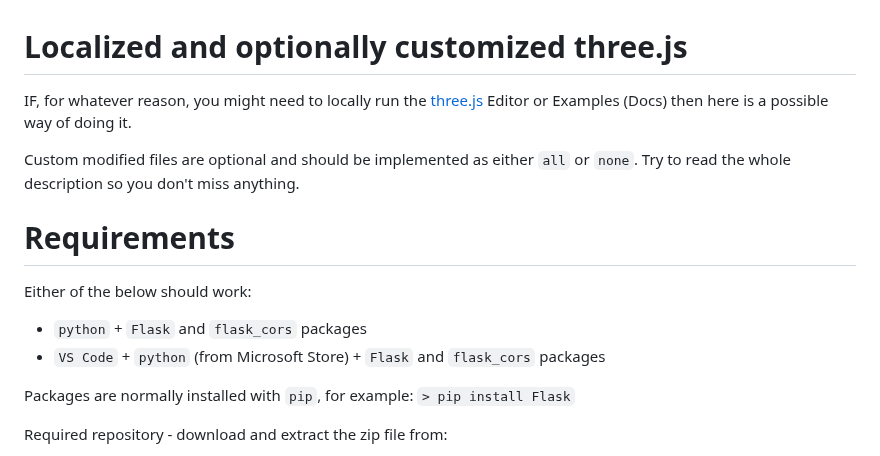
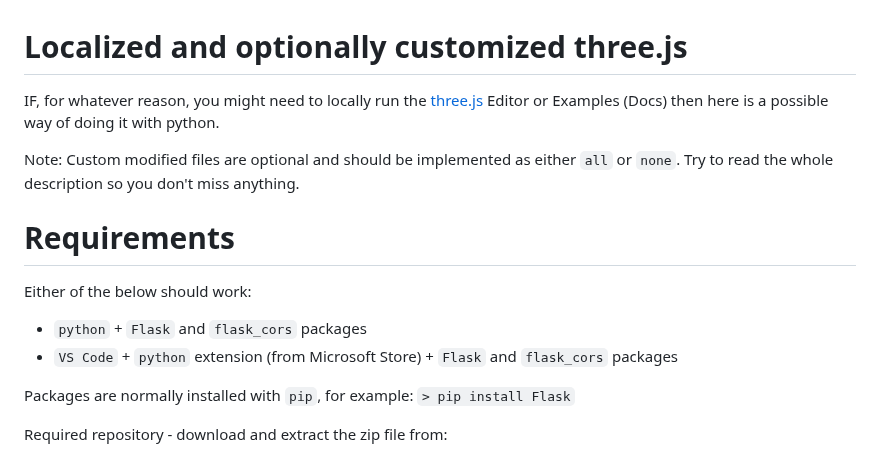
Before and after one commit to GitHubDragonFly/Localized_3js, a Markdown page: README.md, the part around the change. Rendered like a GitHub page.

```diff
--- a/README.md
+++ b/README.md
@@ -1,15 +1,15 @@
 # Localized and optionally customized three.js
 
-IF, for whatever reason, you might need to locally run the [three.js](https://github.com/mrdoob/three.js/) Editor or Examples (Docs) then here is a possible way of doing it.
+IF, for whatever reason, you might need to locally run the [three.js](https://github.com/mrdoob/three.js/) Editor or Examples (Docs) then here is a possible way of doing it with python.
 
-Custom modified files are optional and should be implemented as either `all` or `none`. Try to read the whole description so you don't miss anything.
+Note: Custom modified files are optional and should be implemented as either `all` or `none`. Try to read the whole description so you don't miss anything.
 
 # Requirements
 
 Either of the below should work:
 
 - `python` + `Flask` and `flask_cors` packages
-- `VS Code` + `python` (from Microsoft Store) + `Flask` and `flask_cors` packages
+- `VS Code` + `python` extension (from Microsoft Store) + `Flask` and `flask_cors` packages
 
 Packages are normally installed with `pip`, for example: `> pip install Flask`
 
```
